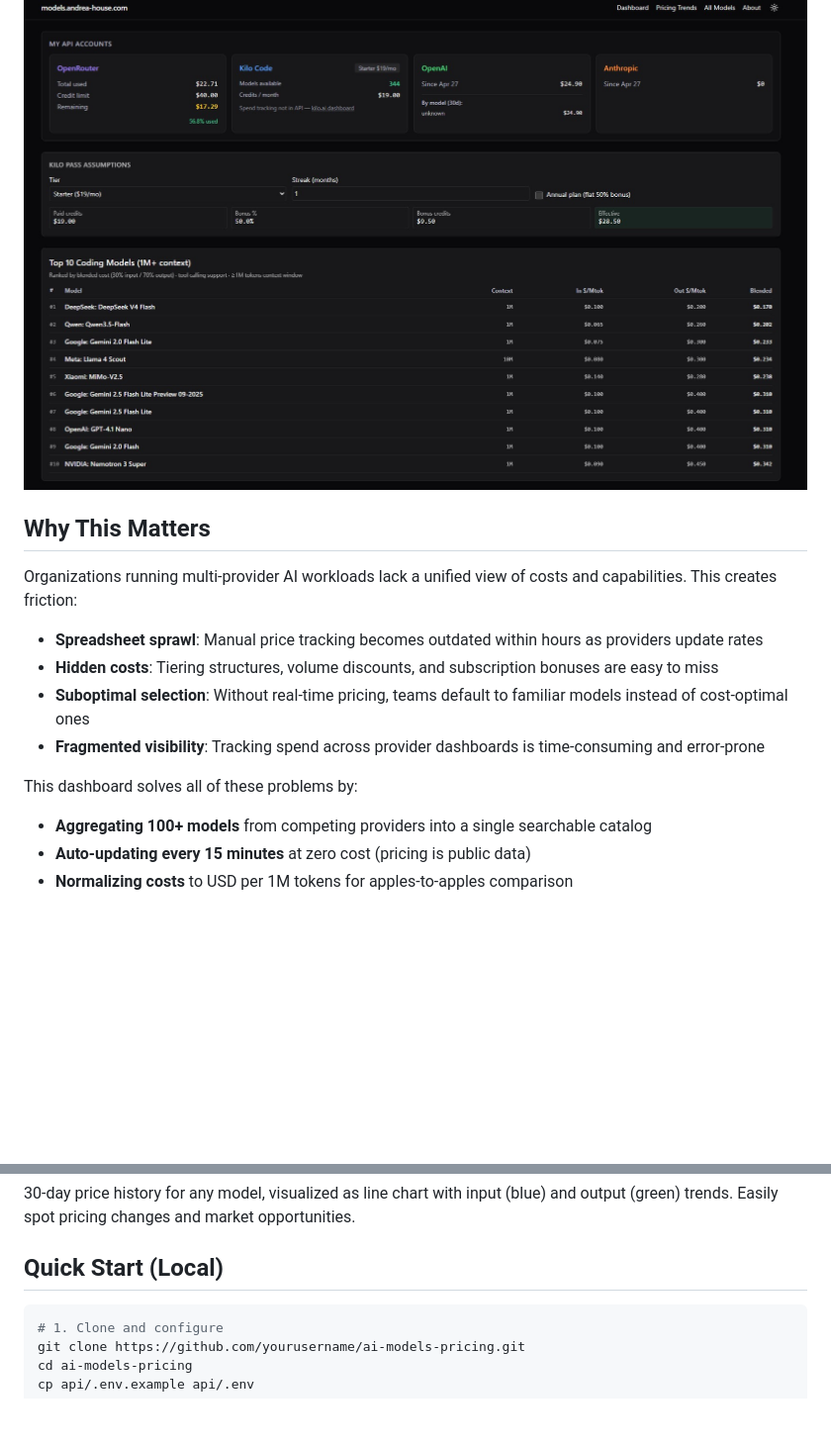
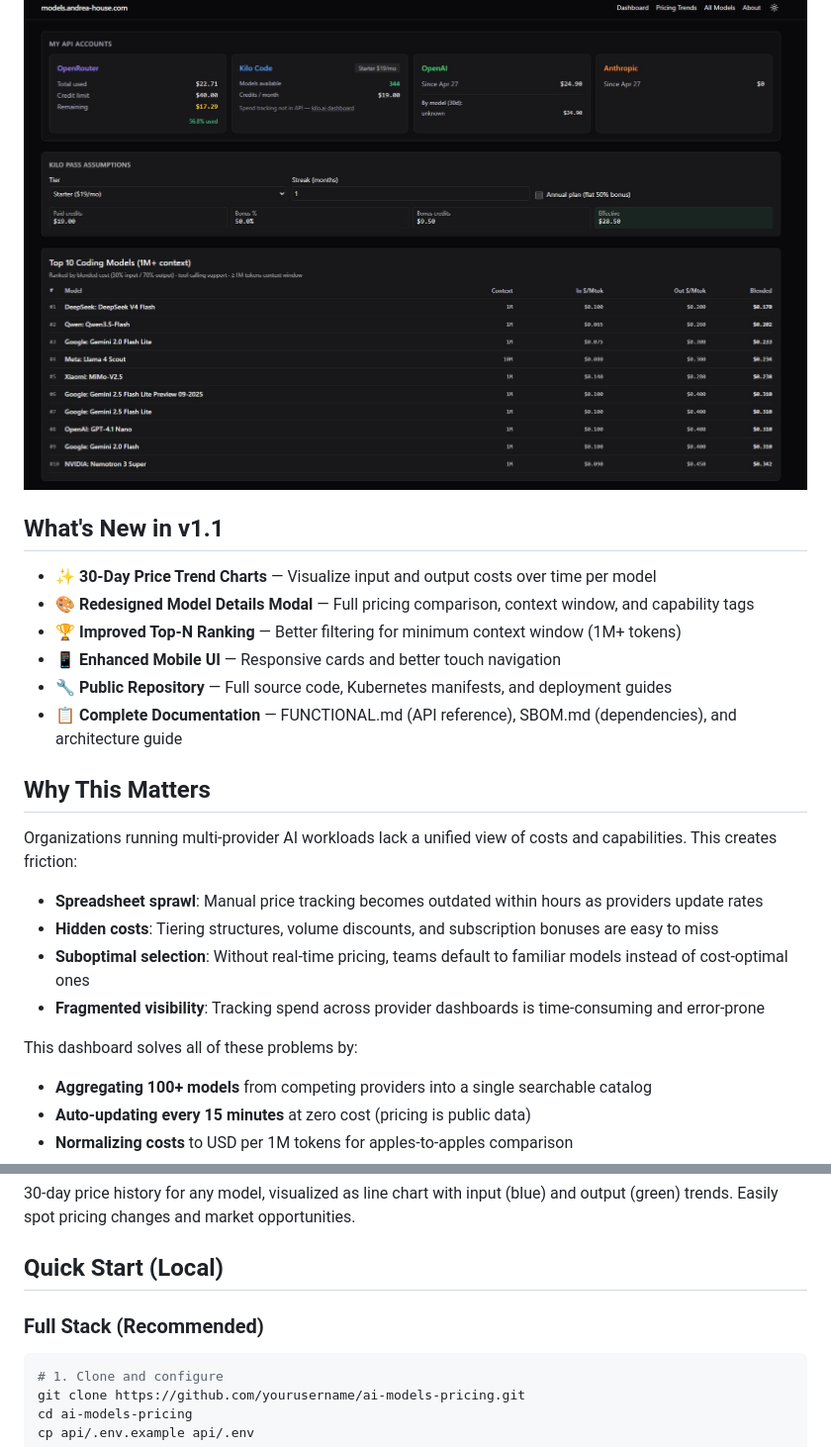
Before and after one commit to andreab67/ai-models-pricing, a Markdown page: README.md, 2 parts joined by grey strips. Shown at 99% size. GitHub-like rendering; blank space fills up the shorter version.

````diff
--- a/README.md
+++ b/README.md
@@ -5,6 +7,15 @@
 A production-grade dashboard for tracking, comparing, and optimizing Large Language Model (LLM) costs across OpenRouter, OpenAI, Anthropic, and Kilo AI Gateway. Built with enterprise-ready infrastructure, this system provides teams with the cost visibility and data-driven insights needed to maximize ROI on AI workloads.
 
 ![Dashboard](docs/dashboard.jpg)
+
+## What's New in v1.1
+
+- ✨ **30-Day Price Trend Charts** — Visualize input and output costs over time per model
+- 🎨 **Redesigned Model Details Modal** — Full pricing comparison, context window, and capability tags
+- 🏆 **Improved Top-N Ranking** — Better filtering for minimum context window (1M+ tokens)
+- 📱 **Enhanced Mobile UI** — Responsive cards and better touch navigation
+- 🔧 **Public Repository** — Full source code, Kubernetes manifests, and deployment guides
+- 📋 **Complete Documentation** — FUNCTIONAL.md (API reference), SBOM.md (dependencies), and architecture guide
 
 ## Why This Matters
 
@@ -16,6 +27,7 @@ Organizations running multi-provider AI workloads lack a unified view of costs a
 - **Fragmented visibility**: Tracking spend across provider dashboards is time-consuming and error-prone
 
 This dashboard solves all of these problems by:
+
 - **Aggregating 100+ models** from competing providers into a single searchable catalog
 - **Auto-updating every 15 minutes** at zero cost (pricing is public data)
 - **Normalizing costs** to USD per 1M tokens for apples-to-apples comparison
@@ -76,6 +100,8 @@ This dashboard solves all of these problems by:
 30-day price history for any model, visualized as line chart with input (blue) and output (green) trends. Easily spot pricing changes and market opportunities.
 
 ## Quick Start (Local)
+
+### Full Stack (Recommended)
 
 ```bash
 # 1. Clone and configure
````
Also changed, not shown: other parts of README.md (+31 -4 lines).
